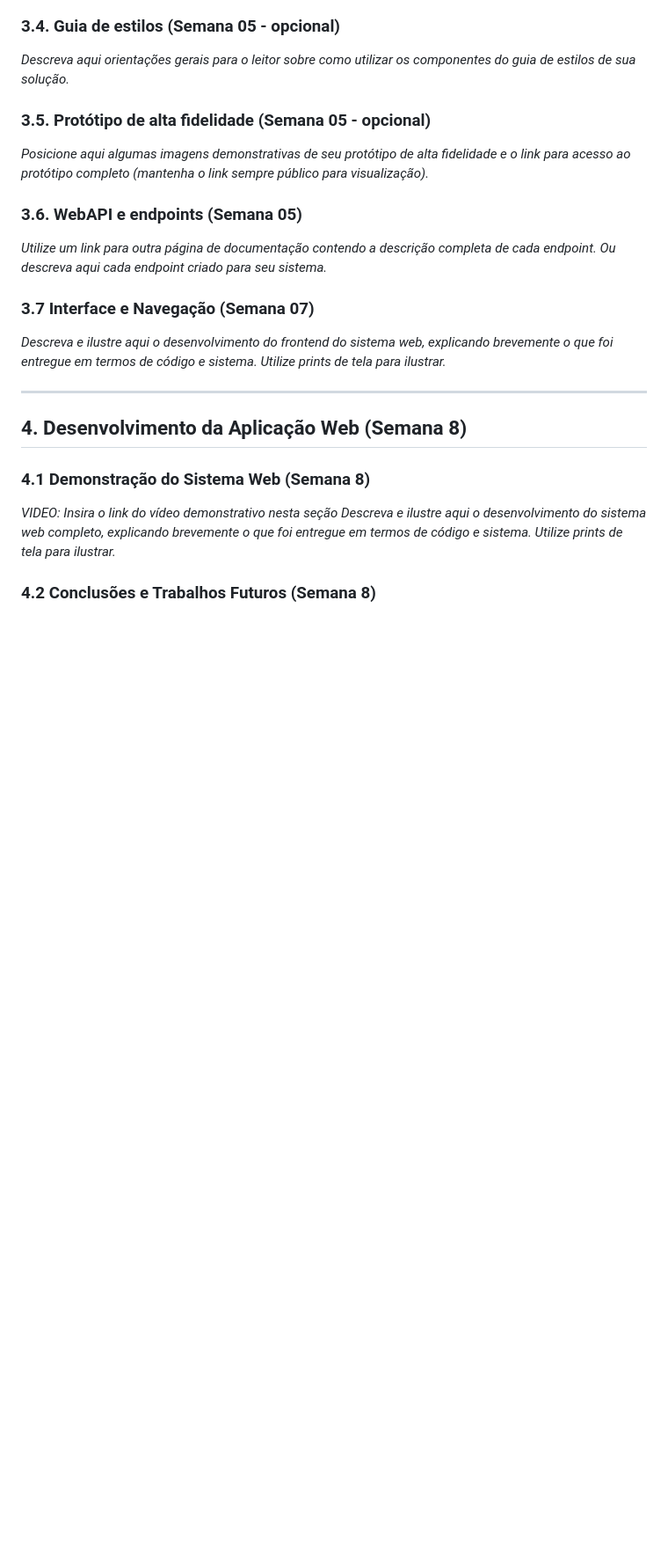
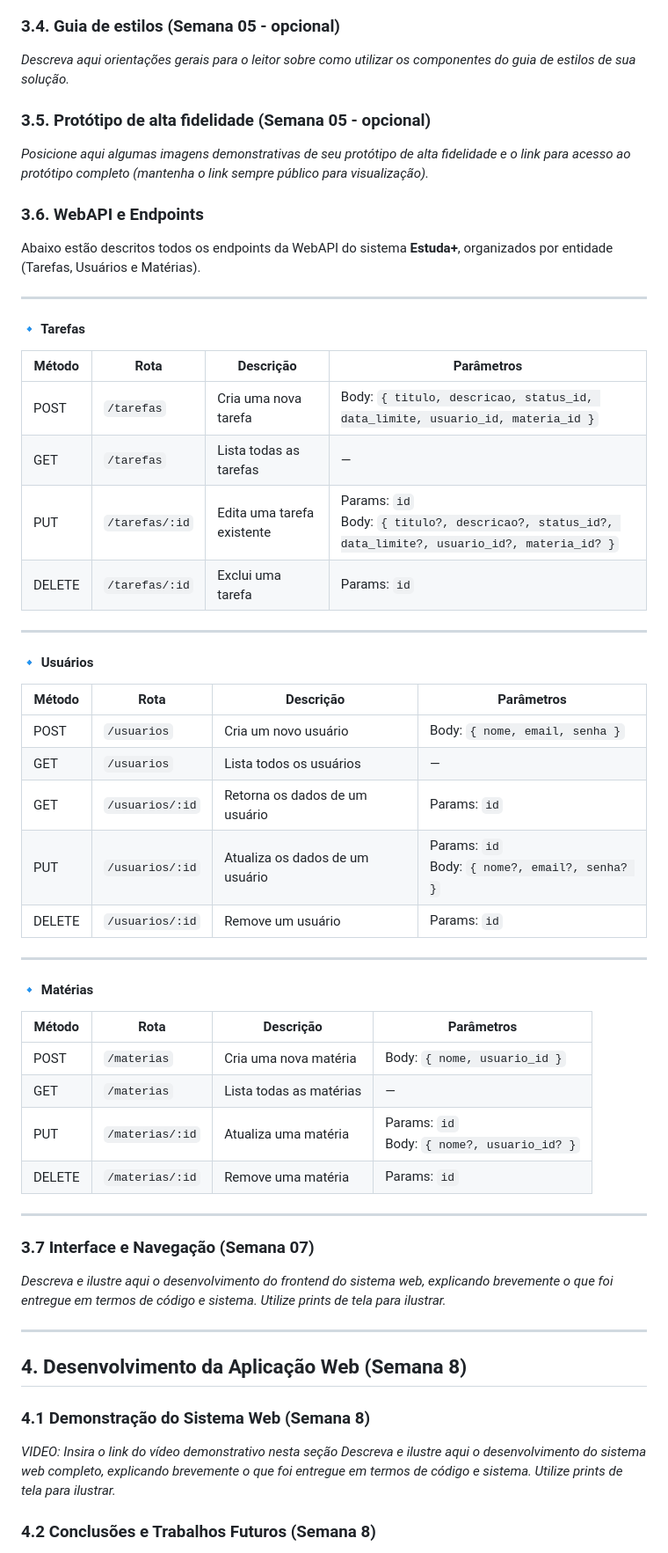
Before and after one commit to nicriedla/Project1, a Markdown page: documentos/wad.md, the part around the change printed below. Shown: that part at 88% size. Drawn GitHub-style; blank space fills up the shorter version.

```diff
--- a/documentos/wad.md
+++ b/documentos/wad.md
@@ -182,9 +220,46 @@ CREATE TABLE tarefas (
 
 *Posicione aqui algumas imagens demonstrativas de seu protótipo de alta fidelidade e o link para acesso ao protótipo completo (mantenha o link sempre público para visualização).*
 
-### 3.6. WebAPI e endpoints (Semana 05)
+### 3.6. WebAPI e Endpoints
 
-*Utilize um link para outra página de documentação contendo a descrição completa de cada endpoint. Ou descreva aqui cada endpoint criado para seu sistema.*
+Abaixo estão descritos todos os endpoints da WebAPI do sistema **Estuda+**, organizados por entidade (Tarefas, Usuários e Matérias).
+
+---
+
+#### 🔹 Tarefas
+
+| Método | Rota            | Descrição                     | Parâmetros                                                                 |
+|--------|------------------|-------------------------------|----------------------------------------------------------------------------|
+| POST   | `/tarefas`       | Cria uma nova tarefa          | Body: `{ titulo, descricao, status_id, data_limite, usuario_id, materia_id }` |
+| GET    | `/tarefas`       | Lista todas as tarefas        | —                                                                          |
+| PUT    | `/tarefas/:id`   | Edita uma tarefa existente    | Params: `id` <br> Body: `{ titulo?, descricao?, status_id?, data_limite?, usuario_id?, materia_id? }` |
+| DELETE | `/tarefas/:id`   | Exclui uma tarefa             | Params: `id`                                                               |
+
+---
+
+#### 🔹 Usuários
+
+| Método | Rota              | Descrição                             | Parâmetros                                           |
+|--------|-------------------|----------------------------------------|------------------------------------------------------|
+| POST   | `/usuarios`       | Cria um novo usuário                   | Body: `{ nome, email, senha }`                       |
+| GET    | `/usuarios`       | Lista todos os usuários                | —                                                    |
+| GET    | `/usuarios/:id`   | Retorna os dados de um usuário         | Params: `id`                                         |
+| PUT    | `/usuarios/:id`   | Atualiza os dados de um usuário        | Params: `id` <br> Body: `{ nome?, email?, senha? }` |
+| DELETE | `/usuarios/:id`   | Remove um usuário                      | Params: `id`                                         |
+
+---
+
+#### 🔹 Matérias
+
+| Método | Rota               | Descrição                              | Parâmetros                                             |
+|--------|--------------------|------------------------------------------|--------------------------------------------------------|
+| POST   | `/materias`        | Cria uma nova matéria                    | Body: `{ nome, usuario_id }`                           |
+| GET    | `/materias`        | Lista todas as matérias                  | —                                                      |
+| PUT    | `/materias/:id`    | Atualiza uma matéria                     | Params: `id` <br> Body: `{ nome?, usuario_id? }`       |
+| DELETE | `/materias/:id`    | Remove uma matéria                       | Params: `id`                                           |
+
+---
+
 
 ### 3.7 Interface e Navegação (Semana 07)
 
```
Also changed, not shown: other parts of documentos/wad.md (+48 -10 lines), assets/ArquiteturaMVC.png (added), 11 other files.
